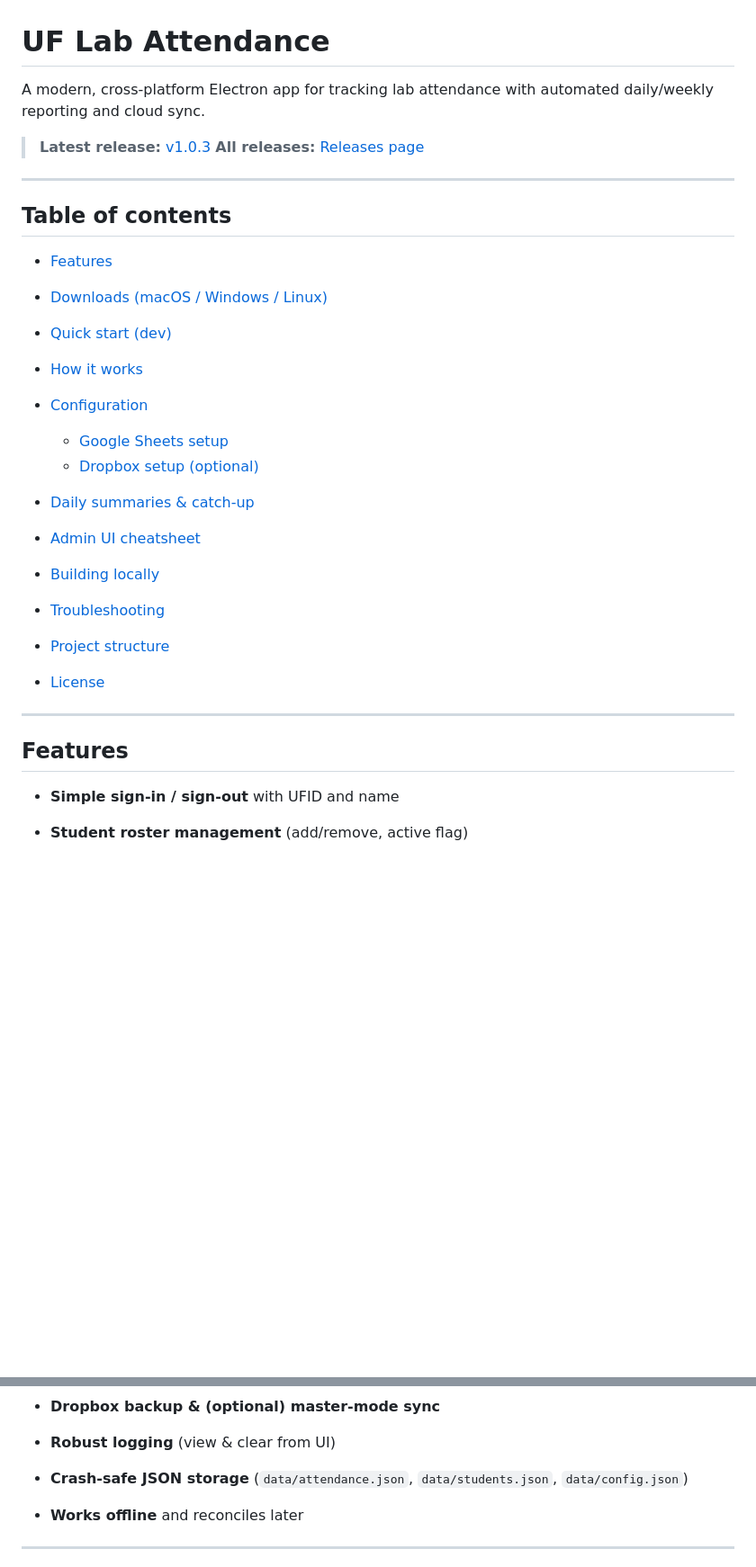
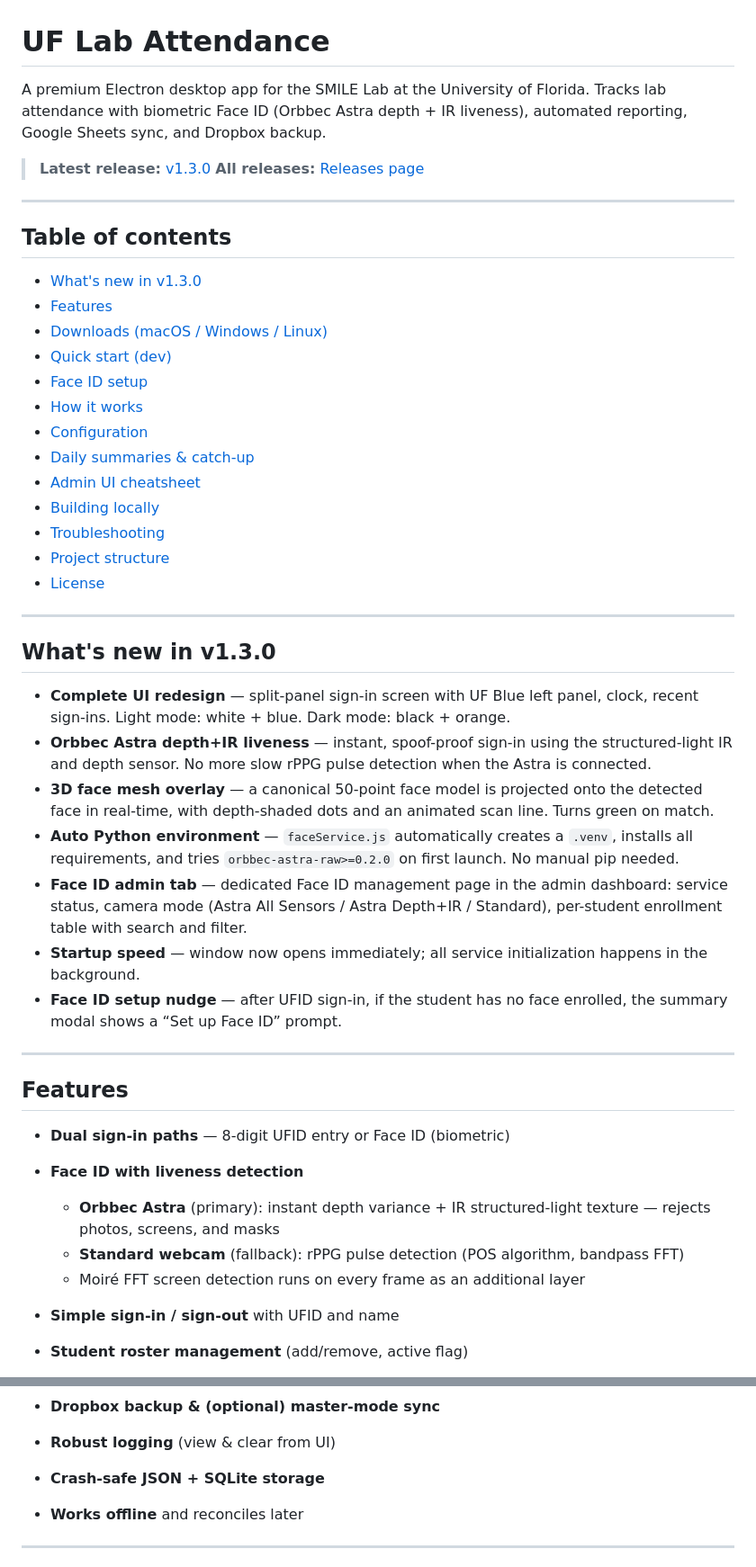
Before and after one commit to chintan-27/smile-lab-attendance-app, a Markdown page: README.md, 2 parts joined by grey strips. Shown at 90% size. Rendered like a GitHub page; blank space fills up the shorter version.

Commit message:
docs: update README for v1.3.0 — Face ID, Astra camera, new UI
Co-Authored-By: Claude Sonnet 4.6 <noreply@anthropic.com>

```diff
--- a/README.md
+++ b/README.md
@@ -1,22 +1,21 @@
 # UF Lab Attendance
 
-A modern, cross-platform Electron app for tracking lab attendance with automated daily/weekly reporting and cloud sync.
+A premium Electron desktop app for the SMILE Lab at the University of Florida. Tracks lab attendance with biometric Face ID (Orbbec Astra depth + IR liveness), automated reporting, Google Sheets sync, and Dropbox backup.
 
-> **Latest release:** [v1.0.3](https://github.com/chintan-27/smile-lab-attendance-app/releases/tag/v1.0.3)
+> **Latest release:** [v1.3.0](https://github.com/chintan-27/smile-lab-attendance-app/releases/latest)
 > **All releases:** [Releases page](../../releases)
 
 ---
 
 ## Table of contents
 
+* [What's new in v1.3.0](#whats-new-in-v130)
 * [Features](#features)
 * [Downloads (macOS / Windows / Linux)](#downloads-macos--windows--linux)
 * [Quick start (dev)](#quick-start-dev)
+* [Face ID setup](#face-id-setup)
 * [How it works](#how-it-works)
 * [Configuration](#configuration)
-
-  * [Google Sheets setup](#google-sheets-setup)
-  * [Dropbox setup (optional)](#dropbox-setup-optional)
 * [Daily summaries & catch-up](#daily-summaries--catch-up)
 * [Admin UI cheatsheet](#admin-ui-cheatsheet)
 * [Building locally](#building-locally)
@@ -26,8 +25,25 @@ A modern, cross-platform Electron app for tracking lab attendance with automated
 
 ---
 
+## What's new in v1.3.0
+
+- **Complete UI redesign** — split-panel sign-in screen with UF Blue left panel, clock, recent sign-ins. Light mode: white + blue. Dark mode: black + orange.
+- **Orbbec Astra depth+IR liveness** — instant, spoof-proof sign-in using the structured-light IR and depth sensor. No more slow rPPG pulse detection when the Astra is connected.
+- **3D face mesh overlay** — a canonical 50-point face model is projected onto the detected face in real-time, with depth-shaded dots and an animated scan line. Turns green on match.
+- **Auto Python environment** — `faceService.js` automatically creates a `.venv`, installs all requirements, and tries `orbbec-astra-raw>=0.2.0` on first launch. No manual pip needed.
+- **Face ID admin tab** — dedicated Face ID management page in the admin dashboard: service status, camera mode (Astra All Sensors / Astra Depth+IR / Standard), per-student enrollment table with search and filter.
+- **Startup speed** — window now opens immediately; all service initialization happens in the background.
+- **Face ID setup nudge** — after UFID sign-in, if the student has no face enrolled, the summary modal shows a “Set up Face ID” prompt.
+
+---
+
 ## Features
 
+* **Dual sign-in paths** — 8-digit UFID entry or Face ID (biometric)
+* **Face ID with liveness detection**
+  * **Orbbec Astra** (primary): instant depth variance + IR structured-light texture — rejects photos, screens, and masks
+  * **Standard webcam** (fallback): rPPG pulse detection (POS algorithm, bandpass FFT)
+  * Moiré FFT screen detection runs on every frame as an additional layer
 * **Simple sign-in / sign-out** with UFID and name
 * **Student roster management** (add/remove, active flag)
 * **Automated daily summary @ 10pm ET**
@@ -43,7 +59,7 @@ A modern, cross-platform Electron app for tracking lab attendance with automated
   * Real-time single-row append on each sign-in/out when auto-sync is enabled
 * **Dropbox backup & (optional) master-mode sync**
 * **Robust logging** (view & clear from UI)
-* **Crash-safe JSON storage** (`data/attendance.json`, `data/students.json`, `data/config.json`)
+* **Crash-safe JSON + SQLite storage**
 * **Works offline** and reconciles later
 
 ---
```
Also changed, not shown: other parts of README.md (+25 -0 lines).
